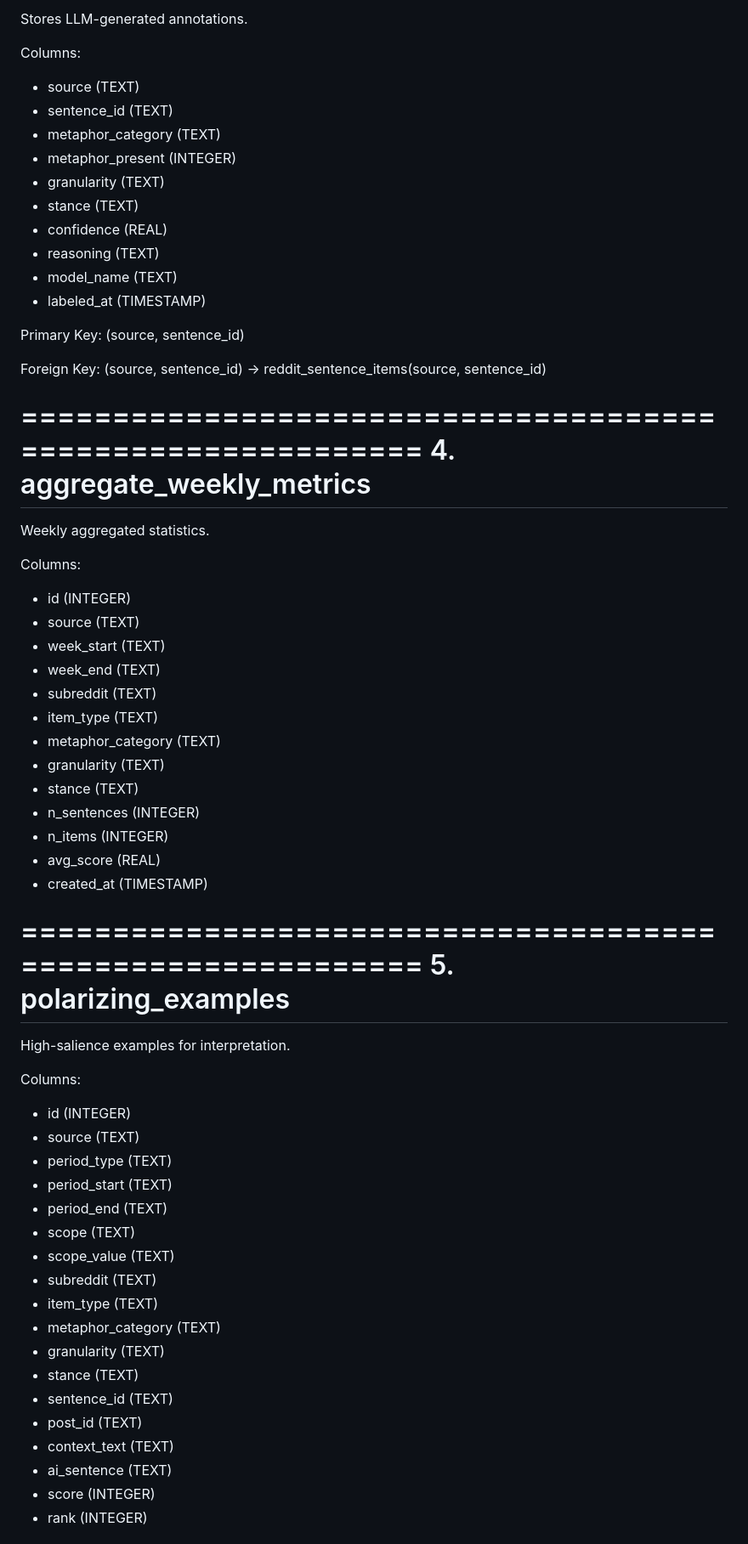
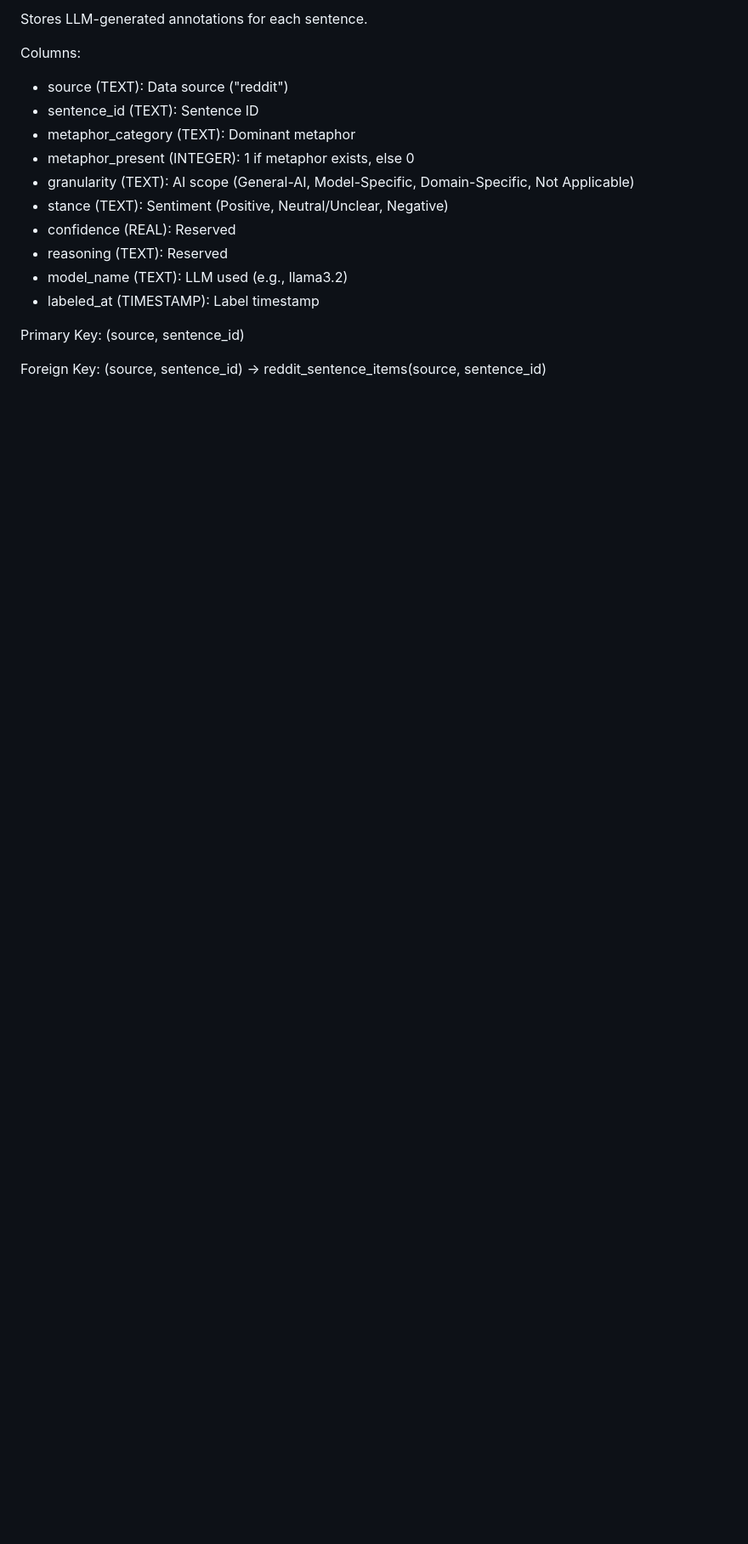
Before and after one commit to Sagnik-Chakravarty/FrameScope, a Markdown page: Docs/database_schema.md, the part around one of its changes. Shown at 85% size. Drawn GitHub-style; blank space fills up the shorter version.

```diff
--- a/Docs/database_schema.md
+++ b/Docs/database_schema.md
@@ -88,17 +87,18 @@ Foreign Key:
 
-Stores LLM-generated annotations.
+Stores LLM-generated annotations for each sentence.
 
 Columns:
-- source (TEXT)
-- sentence_id (TEXT)
-- metaphor_category (TEXT)
-- metaphor_present (INTEGER)
-- granularity (TEXT)
-- stance (TEXT)
-- confidence (REAL)
-- reasoning (TEXT)
-- model_name (TEXT)
-- labeled_at (TIMESTAMP)
+
+- source (TEXT): Data source ("reddit")
+- sentence_id (TEXT): Sentence ID
+- metaphor_category (TEXT): Dominant metaphor
+- metaphor_present (INTEGER): 1 if metaphor exists, else 0
+- granularity (TEXT): AI scope (General-AI, Model-Specific, Domain-Specific, Not Applicable)
+- stance (TEXT): Sentiment (Positive, Neutral/Unclear, Negative)
+- confidence (REAL): Reserved
+- reasoning (TEXT): Reserved
+- model_name (TEXT): LLM used (e.g., llama3.2)
+- labeled_at (TIMESTAMP): Label timestamp
 
 Primary Key:
 (source, sentence_id)
@@ -107,52 +107,3 @@ Foreign Key:
 (source, sentence_id) → reddit_sentence_items(source, sentence_id)
 
 
-============================================================
-4. aggregate_weekly_metrics
-============================================================
-
-Weekly aggregated statistics.
-
-Columns:
-- id (INTEGER)
-- source (TEXT)
-- week_start (TEXT)
-- week_end (TEXT)
-- subreddit (TEXT)
-- item_type (TEXT)
-- metaphor_category (TEXT)
-- granularity (TEXT)
-- stance (TEXT)
-- n_sentences (INTEGER)
-- n_items (INTEGER)
-- avg_score (REAL)
-- created_at (TIMESTAMP)
-
-
-============================================================
-5. polarizing_examples
-============================================================
-
-High-salience examples for interpretation.
-
-Columns:
-- id (INTEGER)
-- source (TEXT)
-- period_type (TEXT)
-- period_start (TEXT)
-- period_end (TEXT)
-- scope (TEXT)
-- scope_value (TEXT)
-- subreddit (TEXT)
-- item_type (TEXT)
-- metaphor_category (TEXT)
-- granularity (TEXT)
-- stance (TEXT)
-- sentence_id (TEXT)
-- post_id (TEXT)
-- context_text (TEXT)
-- ai_sentence (TEXT)
-- score (INTEGER)
-- rank (INTEGER)
-
-
```
Also changed, not shown: other parts of Docs/database_schema.md (+82 -119 lines).
